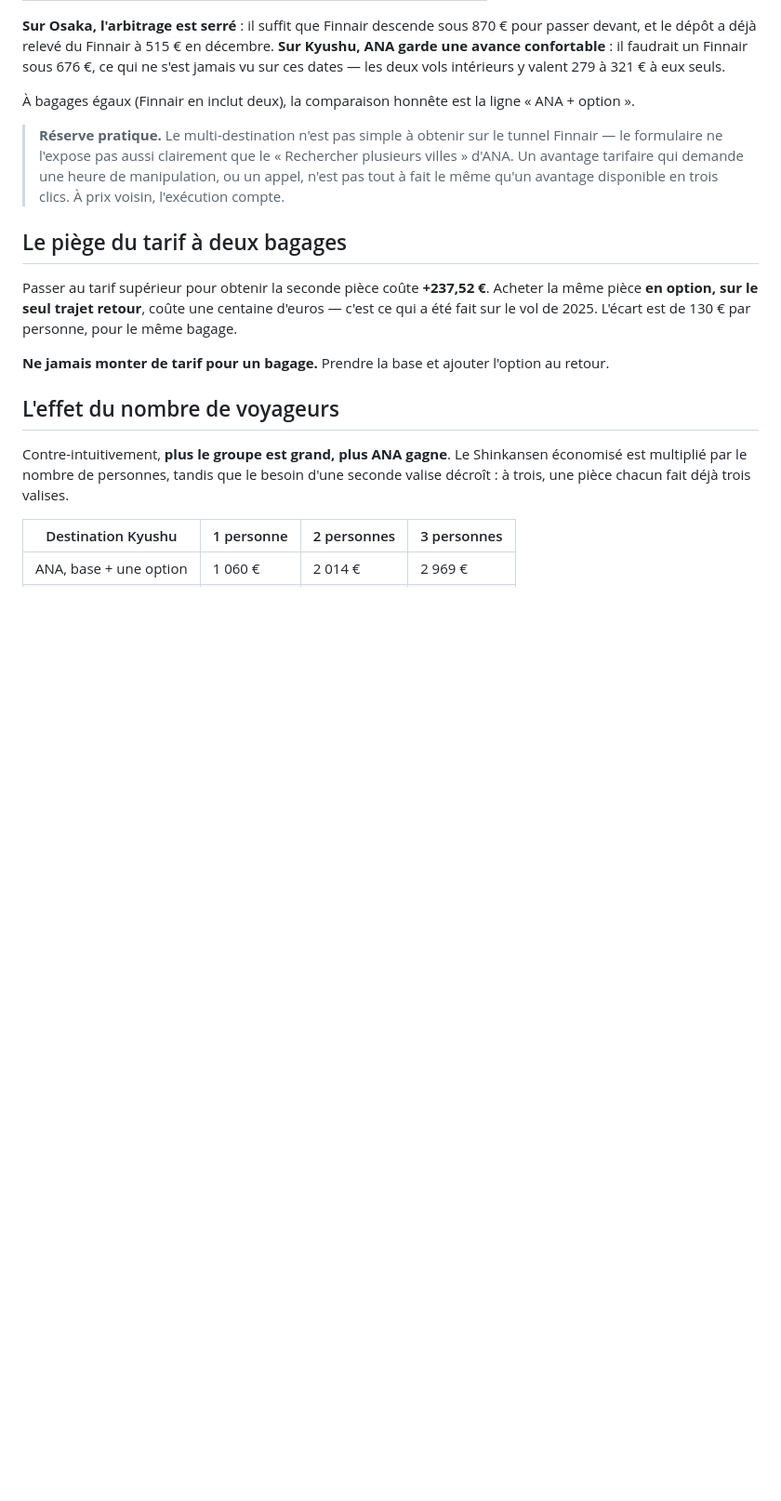
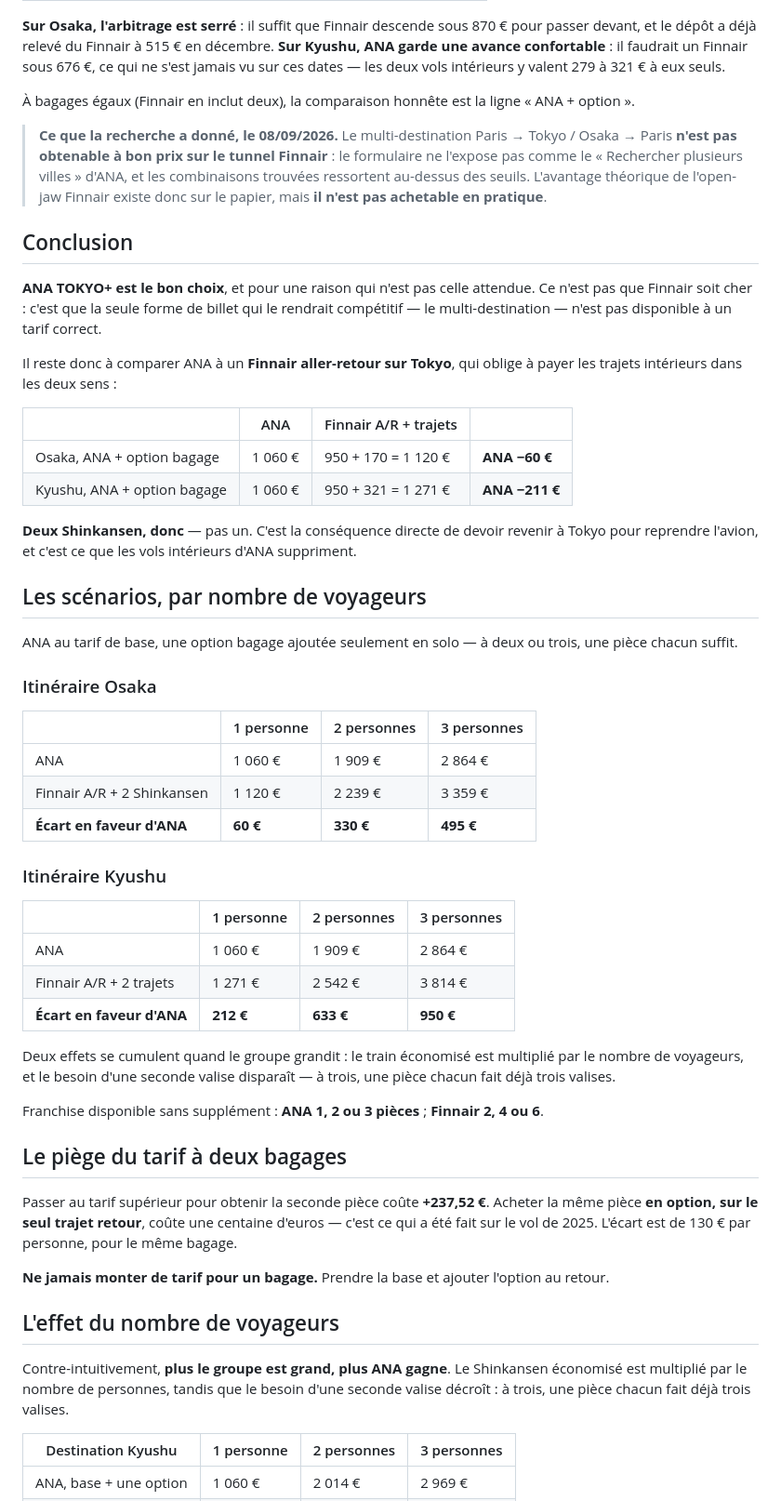
Before and after one commit to Diriande/japan_travel, a Markdown page: 01_vols/ana_vs_finnair.md, the part around the change. Shown at 93% size. Drawn GitHub-style; blank space fills up the shorter version.

Commit message:
Tranche l'arbitrage et chiffre les scénarios 1, 2, 3 personnes
Le multi-destination Finnair n'est pas obtenable à bon prix : l'avantage
théorique de l'open-jaw existe sur le papier mais n'est pas achetable. Reste
donc un Finnair aller-retour sur Tokyo, qui oblige à payer deux trajets
intérieurs — ce que les vols compris d'ANA suppriment.

Scénarios par nombre de voyageurs, ANA au tarif de base avec une option
bagage en solo seulement. Sur Kyushu : 212 € d'écart à un, 633 € à deux,
950 € à trois. Sur Osaka : 60, 330, 495 €.

L'écart se creuse avec le groupe — le train est multiplié par le nombre de
voyageurs quand le besoin d'une seconde valise disparaît.

Co-Authored-By: Claude Opus 5 <noreply@anthropic.com>
Claude-Session: https://claude.ai/code/session_01DXfT2j3qH8HFDuJG3ZRVt4

```diff
--- a/01_vols/ana_vs_finnair.md
+++ b/01_vols/ana_vs_finnair.md
@@ -59,10 +59,55 @@ dates — les deux vols intérieurs y valent 279 à 321 € à eux seuls.
 
 À bagages égaux (Finnair en inclut deux), la comparaison honnête est la ligne « ANA + option ».
 
-> **Réserve pratique.** Le multi-destination n'est pas simple à obtenir sur le tunnel Finnair —
-> le formulaire ne l'expose pas aussi clairement que le « Rechercher plusieurs villes » d'ANA.
-> Un avantage tarifaire qui demande une heure de manipulation, ou un appel, n'est pas tout à
-> fait le même qu'un avantage disponible en trois clics. À prix voisin, l'exécution compte.
+> **Ce que la recherche a donné, le 08/09/2026.** Le multi-destination Paris → Tokyo /
+> Osaka → Paris **n'est pas obtenable à bon prix sur le tunnel Finnair** : le formulaire ne
+> l'expose pas comme le « Rechercher plusieurs villes » d'ANA, et les combinaisons trouvées
+> ressortent au-dessus des seuils. L'avantage théorique de l'open-jaw Finnair existe donc sur
+> le papier, mais **il n'est pas achetable en pratique**.
+
+## Conclusion
+
+**ANA TOKYO+ est le bon choix**, et pour une raison qui n'est pas celle attendue. Ce n'est
+pas que Finnair soit cher : c'est que la seule forme de billet qui le rendrait compétitif —
+le multi-destination — n'est pas disponible à un tarif correct.
+
+Il reste donc à comparer ANA à un **Finnair aller-retour sur Tokyo**, qui oblige à payer les
+trajets intérieurs dans les deux sens :
+
+| | ANA | Finnair A/R + trajets | |
+|---|---|---|---|
+| Osaka, ANA + option bagage | 1 060 € | 950 + 170 = 1 120 € | **ANA −60 €** |
+| Kyushu, ANA + option bagage | 1 060 € | 950 + 321 = 1 271 € | **ANA −211 €** |
+
+**Deux Shinkansen, donc** — pas un. C'est la conséquence directe de devoir revenir à Tokyo
+pour reprendre l'avion, et c'est ce que les vols intérieurs d'ANA suppriment.
+
+## Les scénarios, par nombre de voyageurs
+
+ANA au tarif de base, une option bagage ajoutée seulement en solo — à deux ou trois, une
+pièce chacun suffit.
+
+### Itinéraire Osaka
+
+| | 1 personne | 2 personnes | 3 personnes |
+|---|---|---|---|
+| ANA | 1 060 € | 1 909 € | 2 864 € |
+| Finnair A/R + 2 Shinkansen | 1 120 € | 2 239 € | 3 359 € |
+| **Écart en faveur d'ANA** | **60 €** | **330 €** | **495 €** |
+
+### Itinéraire Kyushu
+
+| | 1 personne | 2 personnes | 3 personnes |
+|---|---|---|---|
+| ANA | 1 060 € | 1 909 € | 2 864 € |
+| Finnair A/R + 2 trajets | 1 271 € | 2 542 € | 3 814 € |
+| **Écart en faveur d'ANA** | **212 €** | **633 €** | **950 €** |
+
+Deux effets se cumulent quand le groupe grandit : le train économisé est multiplié par le
+nombre de voyageurs, et le besoin d'une seconde valise disparaît — à trois, une pièce chacun
+fait déjà trois valises.
+
+Franchise disponible sans supplément : **ANA 1, 2 ou 3 pièces** ; **Finnair 2, 4 ou 6**.
 
 ## Le piège du tarif à deux bagages
 
```
